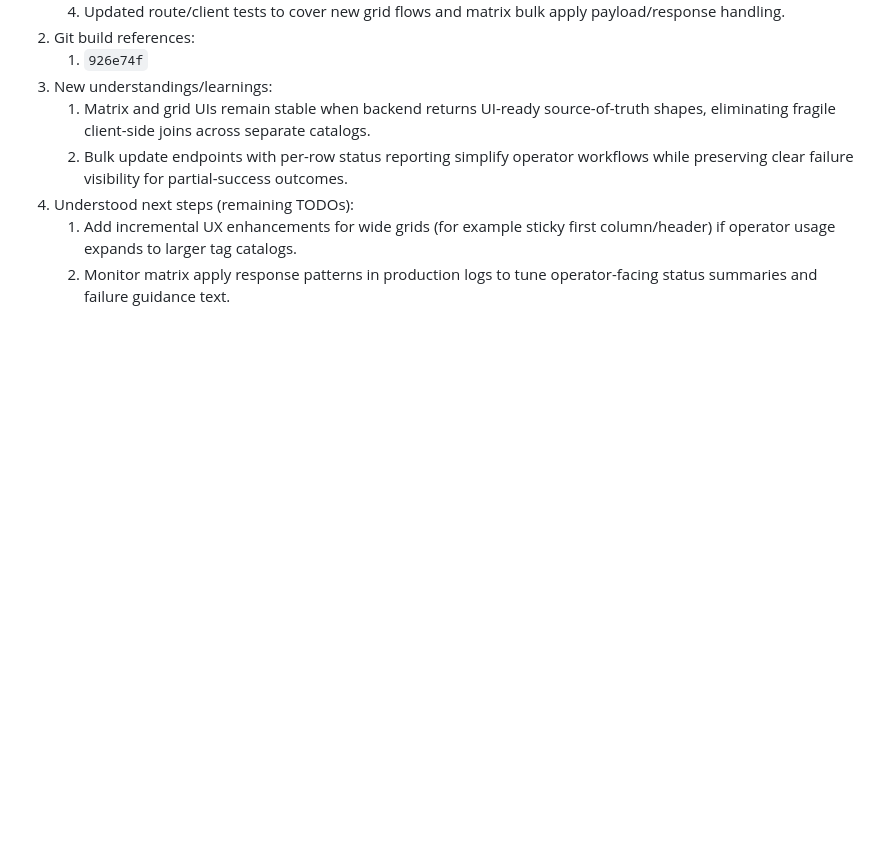
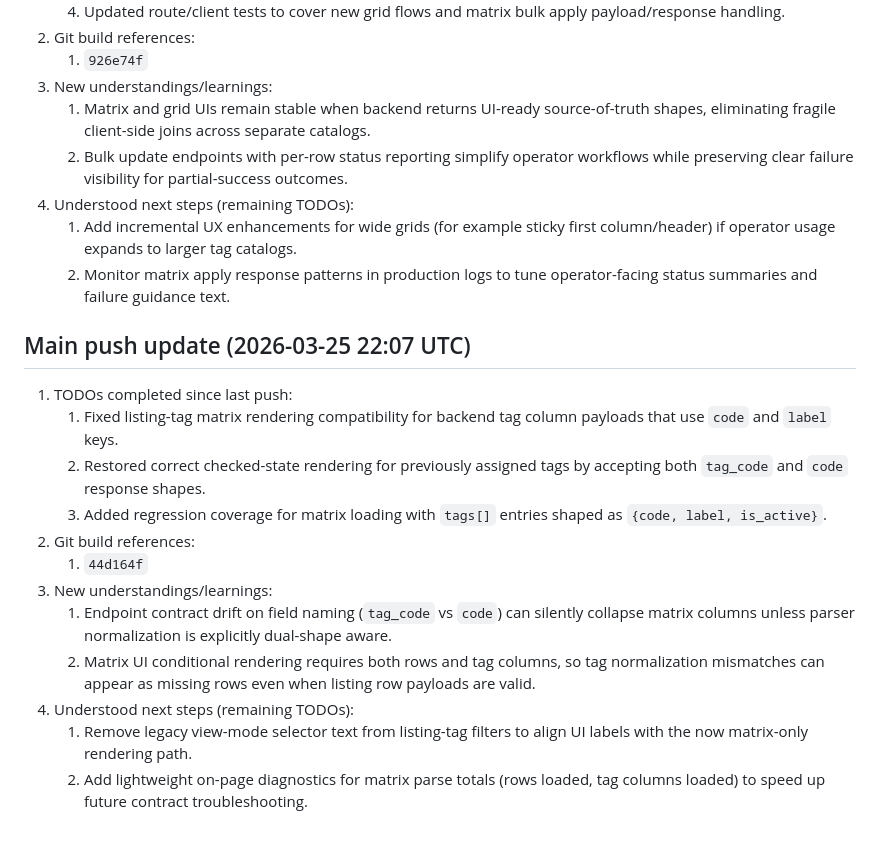
Before and after one commit to jeremytrevatt-au/app-smallfarms-admin, a Markdown page: README.md, the part around the change. Drawn GitHub-style; blank space fills up the shorter version.

Commit message:
TODO 30: Update README with matrix parsing compatibility hotfix push status.
Document the matrix tag-shape compatibility fix, associated build reference, and follow-up cleanup tasks in the main push status log.

Made-with: Cursor

```diff
--- a/README.md
+++ b/README.md
@@ -338,3 +338,18 @@ Python web admin app for moderation operations, escalation handling, policy exec
 4. Understood next steps (remaining TODOs):
    1. Add incremental UX enhancements for wide grids (for example sticky first column/header) if operator usage expands to larger tag catalogs.
    2. Monitor matrix apply response patterns in production logs to tune operator-facing status summaries and failure guidance text.
+
+## Main push update (2026-03-25 22:07 UTC)
+
+1. TODOs completed since last push:
+   1. Fixed listing-tag matrix rendering compatibility for backend tag column payloads that use `code` and `label` keys.
+   2. Restored correct checked-state rendering for previously assigned tags by accepting both `tag_code` and `code` response shapes.
+   3. Added regression coverage for matrix loading with `tags[]` entries shaped as `{code, label, is_active}`.
+2. Git build references:
+   1. `44d164f`
+3. New understandings/learnings:
+   1. Endpoint contract drift on field naming (`tag_code` vs `code`) can silently collapse matrix columns unless parser normalization is explicitly dual-shape aware.
+   2. Matrix UI conditional rendering requires both rows and tag columns, so tag normalization mismatches can appear as missing rows even when listing row payloads are valid.
+4. Understood next steps (remaining TODOs):
+   1. Remove legacy view-mode selector text from listing-tag filters to align UI labels with the now matrix-only rendering path.
+   2. Add lightweight on-page diagnostics for matrix parse totals (rows loaded, tag columns loaded) to speed up future contract troubleshooting.
```
